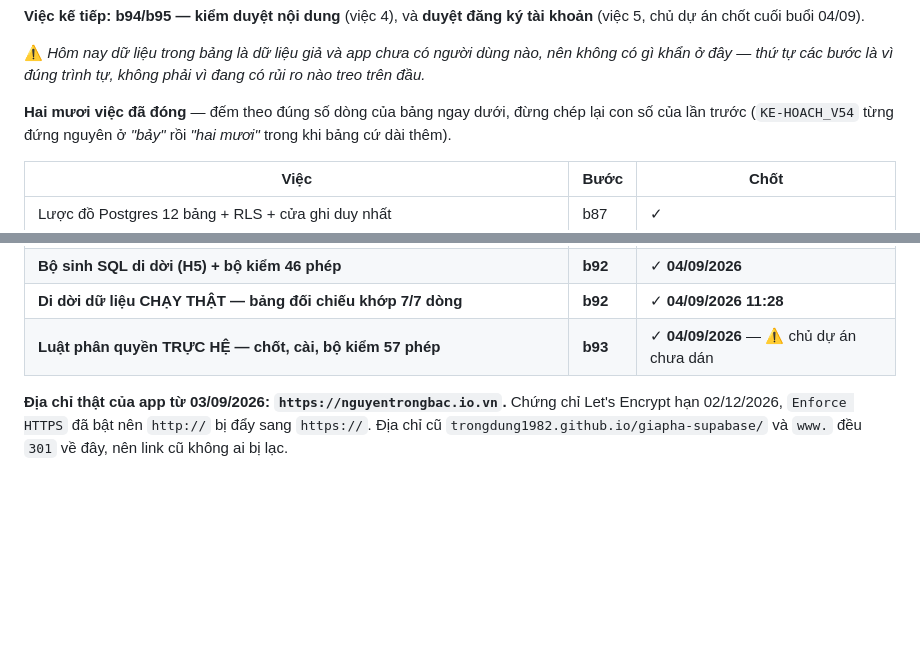
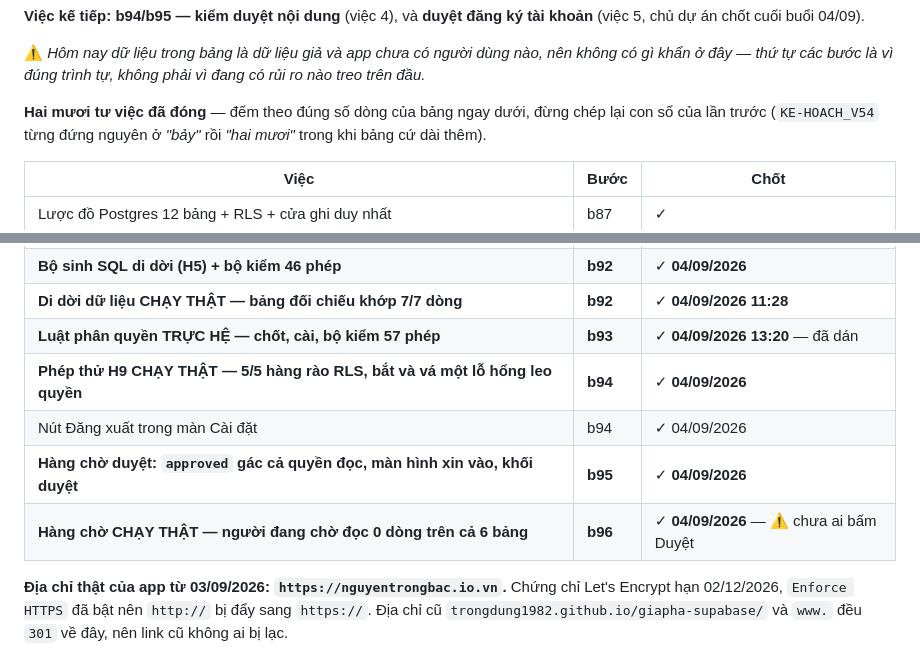
Before and after one commit to trongdung1982/giapha-supabase, a Markdown page: KE-HOACH.md, 2 parts joined by grey strips. Drawn GitHub-style; blank space fills up the shorter version.

Commit message:
b96 - dem lai bang viec da dong: 20 -> 24 dong
Co-Authored-By: Claude Opus 5 (1M context) <noreply@anthropic.com>
Claude-Session: https://claude.ai/code/session_01YPLWy247s4U3XRcv4WQzBQ

```diff
--- a/KE-HOACH.md
+++ b/KE-HOACH.md
@@ -62,7 +62,7 @@ tài khoản** (việc 5, chủ dự án chốt cuối buổi 04/09).
 không có gì khẩn ở đây — thứ tự các bước là vì đúng trình tự, không phải vì
 đang có rủi ro nào treo trên đầu.*
 
-**Hai mươi việc đã đóng** — đếm theo đúng số dòng của bảng ngay dưới, đừng
+**Hai mươi tư việc đã đóng** — đếm theo đúng số dòng của bảng ngay dưới, đừng
 chép lại con số của lần trước (`KE-HOACH_V54` từng đứng nguyên ở *"bảy"* rồi *"hai
 mươi"* trong khi bảng cứ dài thêm).
 
@@ -87,7 +87,11 @@ mươi"* trong khi bảng cứ dài thêm).
 | **Sao lưu CHẠY THẬT — `05-sao-luu.sql` chạy, tài khoản sao lưu tạo, có file trên Drive** | **b91** | ✓ **04/09/2026 08:33** |
 | **Bộ sinh SQL di dời (H5) + bộ kiểm 46 phép** | **b92** | ✓ **04/09/2026** |
 | **Di dời dữ liệu CHẠY THẬT — bảng đối chiếu khớp 7/7 dòng** | **b92** | ✓ **04/09/2026 11:28** |
-| **Luật phân quyền TRỰC HỆ — chốt, cài, bộ kiểm 57 phép** | **b93** | ✓ **04/09/2026** — ⚠ chủ dự án chưa dán |
+| **Luật phân quyền TRỰC HỆ — chốt, cài, bộ kiểm 57 phép** | **b93** | ✓ **04/09/2026 13:20** — đã dán |
+| **Phép thử H9 CHẠY THẬT — 5/5 hàng rào RLS, bắt và vá một lỗ hổng leo quyền** | **b94** | ✓ **04/09/2026** |
+| Nút Đăng xuất trong màn Cài đặt | b94 | ✓ 04/09/2026 |
+| **Hàng chờ duyệt: `approved` gác cả quyền đọc, màn hình xin vào, khối duyệt** | **b95** | ✓ **04/09/2026** |
+| **Hàng chờ CHẠY THẬT — người đang chờ đọc 0 dòng trên cả 6 bảng** | **b96** | ✓ **04/09/2026** — ⚠ chưa ai bấm Duyệt |
 
 **Địa chỉ thật của app từ 03/09/2026: `https://nguyentrongbac.io.vn`.** Chứng
 chỉ Let's Encrypt hạn 02/12/2026, `Enforce HTTPS` đã bật nên `http://` bị đẩy
```
